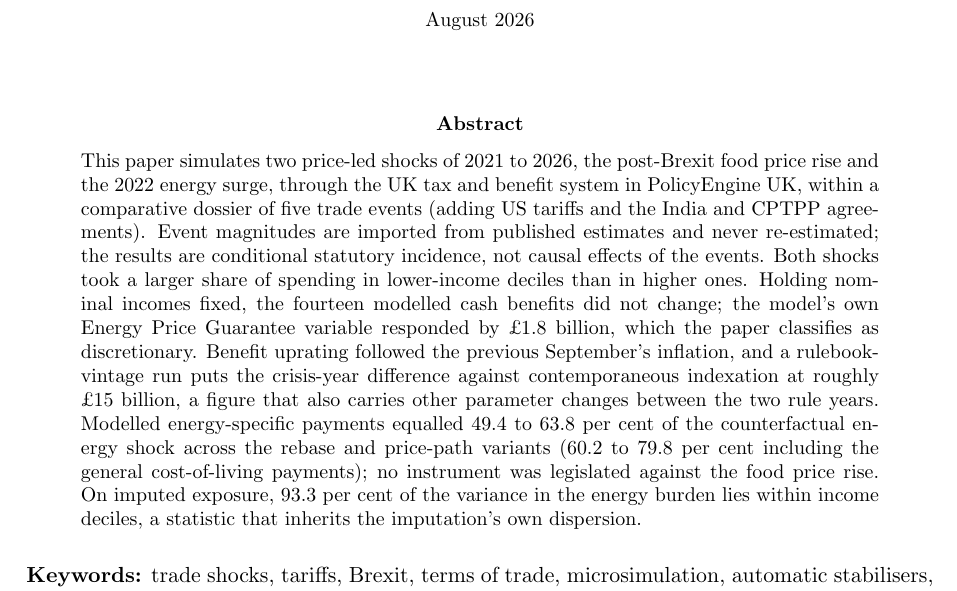
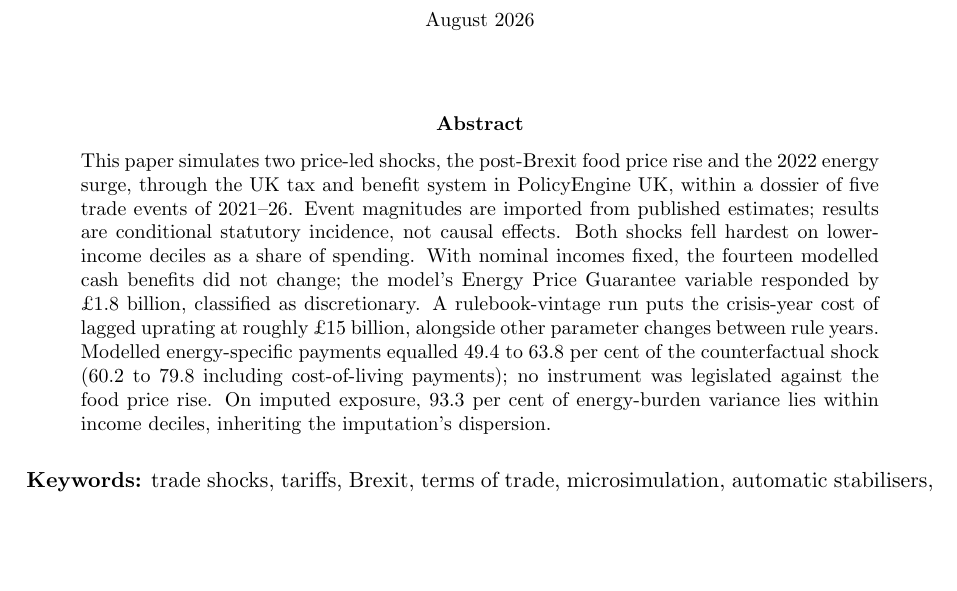
Before and after one commit to PolicyEngine/uk-trade-shock-study, a LaTeX paper (paper/main.tex): part of page 1 of 38, cut so that both start at the same text, the shorter picture padded with empty space. Compiled offline with pdfLaTeX.

Commit message:
Abstract at 150 words, keeping the review's conditioning
Compresses the 3 September abstract from 207 to 150 words without
dropping any of its hedges: the conditional-incidence framing, the
native Guarantee response, the other-parameter caveat on the vintage
run, the macro-backed ranges, and the imputation-dispersion label all
survive in shorter form.

Co-Authored-By: Claude Fable 5 <noreply@anthropic.com>
Claude-Session: https://claude.ai/code/session_0149AWVAWx8ogPKN3DA7FxTf

```diff
--- a/paper/main.tex
+++ b/paper/main.tex
@@ -38,29 +38,25 @@
 \maketitle
 
 \begin{abstract}
-\noindent This paper simulates two price-led shocks of 2021 to 2026, the
-post-Brexit food price rise and the 2022 energy surge, through the UK
-tax and benefit system in PolicyEngine UK, within a comparative dossier
-of five trade events (adding US tariffs and the India and CPTPP
-agreements). Event magnitudes are imported from published estimates and
-never re-estimated; the results are conditional statutory incidence,
-not causal effects of the events. Both shocks took a larger share of
-spending in lower-income deciles than in higher ones. Holding nominal
-incomes fixed, the fourteen modelled cash benefits did not change; the
-model's own Energy Price Guarantee variable responded by
-\pounds\SsNativeEpgDeltaBn\ billion, which the paper classifies as
-discretionary. Benefit uprating followed the previous September's
-inflation, and a rulebook-vintage run puts the crisis-year difference
-against contemporaneous indexation at roughly \pounds 15 billion, a
-figure that also carries other parameter changes between the two rule
-years. Modelled energy-specific payments equalled
-\SsGridUnityEbssRatePct\ to \SsAnnEbssRatePct\ per cent of the
-counterfactual energy shock across the rebase and price-path variants
-(\SsGridUnityFullRatePct\ to \SsAnnFullRatePct\ per cent including the
-general cost-of-living payments); no instrument was legislated against
-the food price rise. On imputed exposure, \SsWithinPct\ per cent of
-the variance in the energy burden lies within income deciles, a
-statistic that inherits the imputation's own dispersion.
+\noindent This paper simulates two price-led shocks, the post-Brexit food
+price rise and the 2022 energy surge, through the UK tax and benefit
+system in PolicyEngine UK, within a dossier of five trade
+events of 2021--26. Event magnitudes are
+imported from published estimates; results are conditional statutory
+incidence, not causal effects. Both shocks fell hardest on
+lower-income deciles as a share of spending. With nominal incomes fixed, the fourteen
+modelled cash benefits did not change; the model's Energy Price
+Guarantee variable responded by \pounds\SsNativeEpgDeltaBn\ billion,
+classified as discretionary. A rulebook-vintage run puts the crisis-year cost of
+lagged uprating at roughly \pounds 15 billion, alongside other
+parameter changes between rule years. Modelled energy-specific
+payments equalled \SsGridUnityEbssRatePct\ to
+\SsAnnEbssRatePct\ per cent of the counterfactual shock
+(\SsGridUnityFullRatePct\ to \SsAnnFullRatePct\ including
+cost-of-living payments); no instrument was legislated against the
+food price rise. On imputed exposure, \SsWithinPct\ per cent of energy-burden
+variance lies within income deciles, inheriting the imputation's
+dispersion.
 \end{abstract}
 
 \medskip
```
